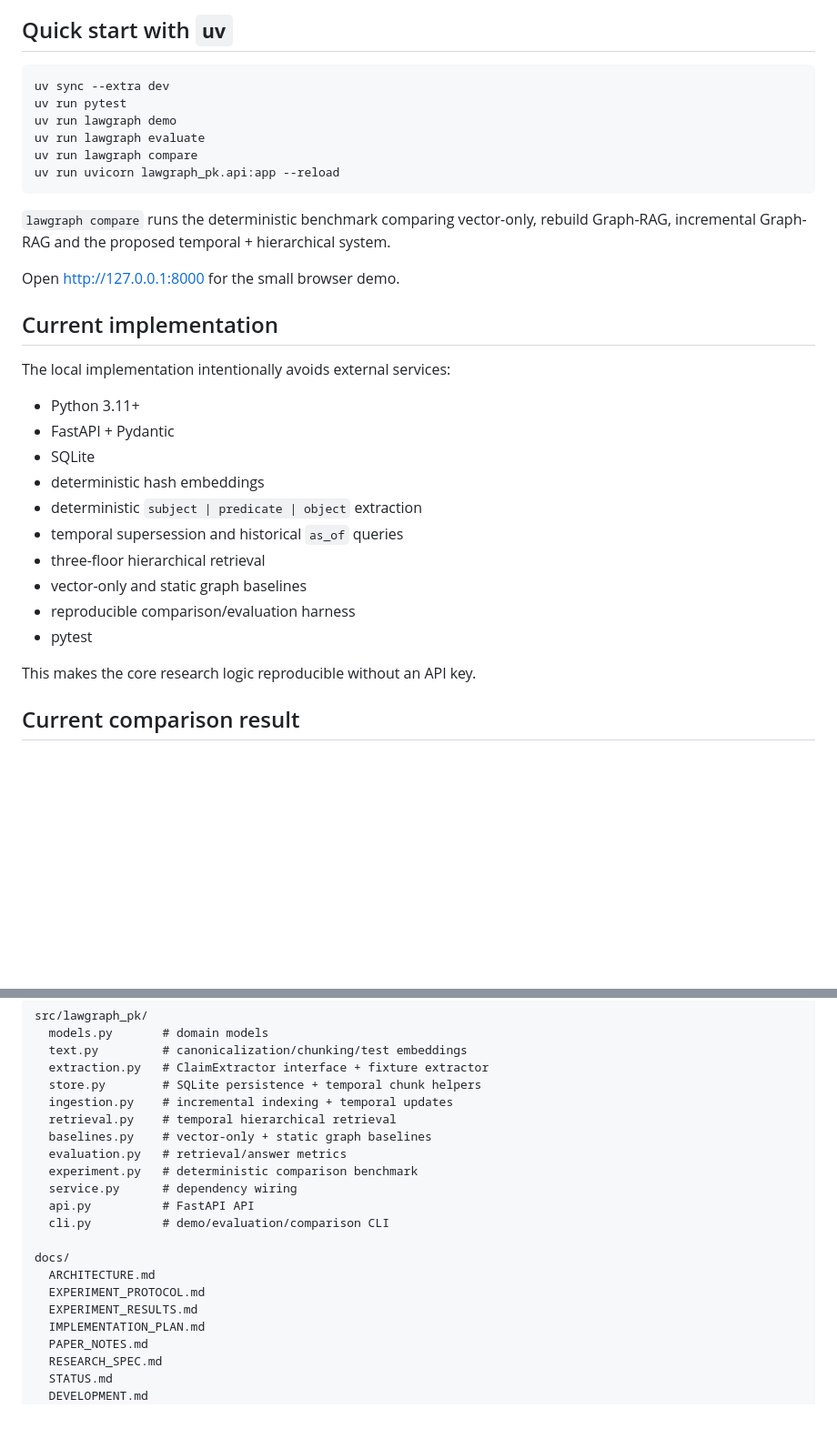
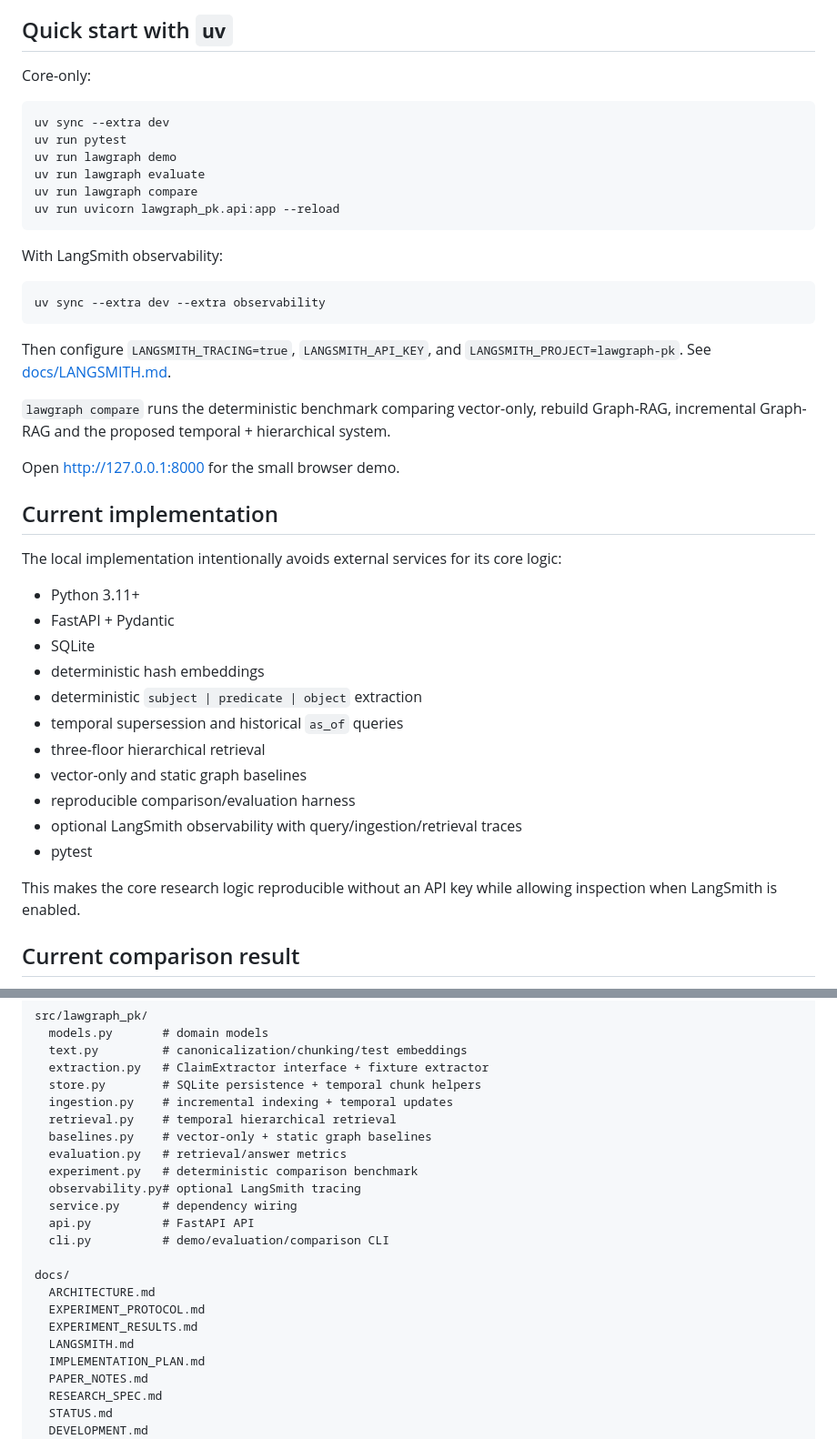
Before and after one commit to HassanSardar525/lawgraph-pk, a Markdown page: README.md, 2 parts joined by grey strips. Shown at 91% size. GitHub-like rendering; blank space fills up the shorter version.

Commit message:
docs: add LangSmith observability setup to README

````diff
--- a/README.md
+++ b/README.md
@@ -50,6 +50,8 @@ The project is anchored in the ideas of **LightRAG: Simple and Fast Retrieval-Au
 
 ## Quick start with `uv`
 
+Core-only:
+
 ```bash
 uv sync --extra dev
 uv run pytest
@@ -59,13 +61,21 @@ uv run lawgraph compare
 uv run uvicorn lawgraph_pk.api:app --reload
 ```
 
+With LangSmith observability:
+
+```bash
+uv sync --extra dev --extra observability
+```
+
+Then configure `LANGSMITH_TRACING=true`, `LANGSMITH_API_KEY`, and `LANGSMITH_PROJECT=lawgraph-pk`. See [docs/LANGSMITH.md](docs/LANGSMITH.md).
+
 `lawgraph compare` runs the deterministic benchmark comparing vector-only, rebuild Graph-RAG, incremental Graph-RAG and the proposed temporal + hierarchical system.
 
 Open <http://127.0.0.1:8000> for the small browser demo.
 
 ## Current implementation
 
-The local implementation intentionally avoids external services:
+The local implementation intentionally avoids external services for its core logic:
 
 - Python 3.11+
 - FastAPI + Pydantic
@@ -76,9 +86,10 @@ The local implementation intentionally avoids external services:
 - three-floor hierarchical retrieval
 - vector-only and static graph baselines
 - reproducible comparison/evaluation harness
+- optional LangSmith observability with query/ingestion/retrieval traces
 - pytest
 
-This makes the core research logic reproducible without an API key.
+This makes the core research logic reproducible without an API key while allowing inspection when LangSmith is enabled.
 
 ## Current comparison result
 
@@ -99,6 +110,7 @@ src/lawgraph_pk/
   baselines.py    # vector-only + static graph baselines
   evaluation.py   # retrieval/answer metrics
   experiment.py   # deterministic comparison benchmark
+  observability.py# optional LangSmith tracing
   service.py      # dependency wiring
   api.py          # FastAPI API
   cli.py          # demo/evaluation/comparison CLI
@@ -107,6 +119,7 @@ docs/
   ARCHITECTURE.md
   EXPERIMENT_PROTOCOL.md
   EXPERIMENT_RESULTS.md
+  LANGSMITH.md
   IMPLEMENTATION_PLAN.md
   PAPER_NOTES.md
   RESEARCH_SPEC.md
````
